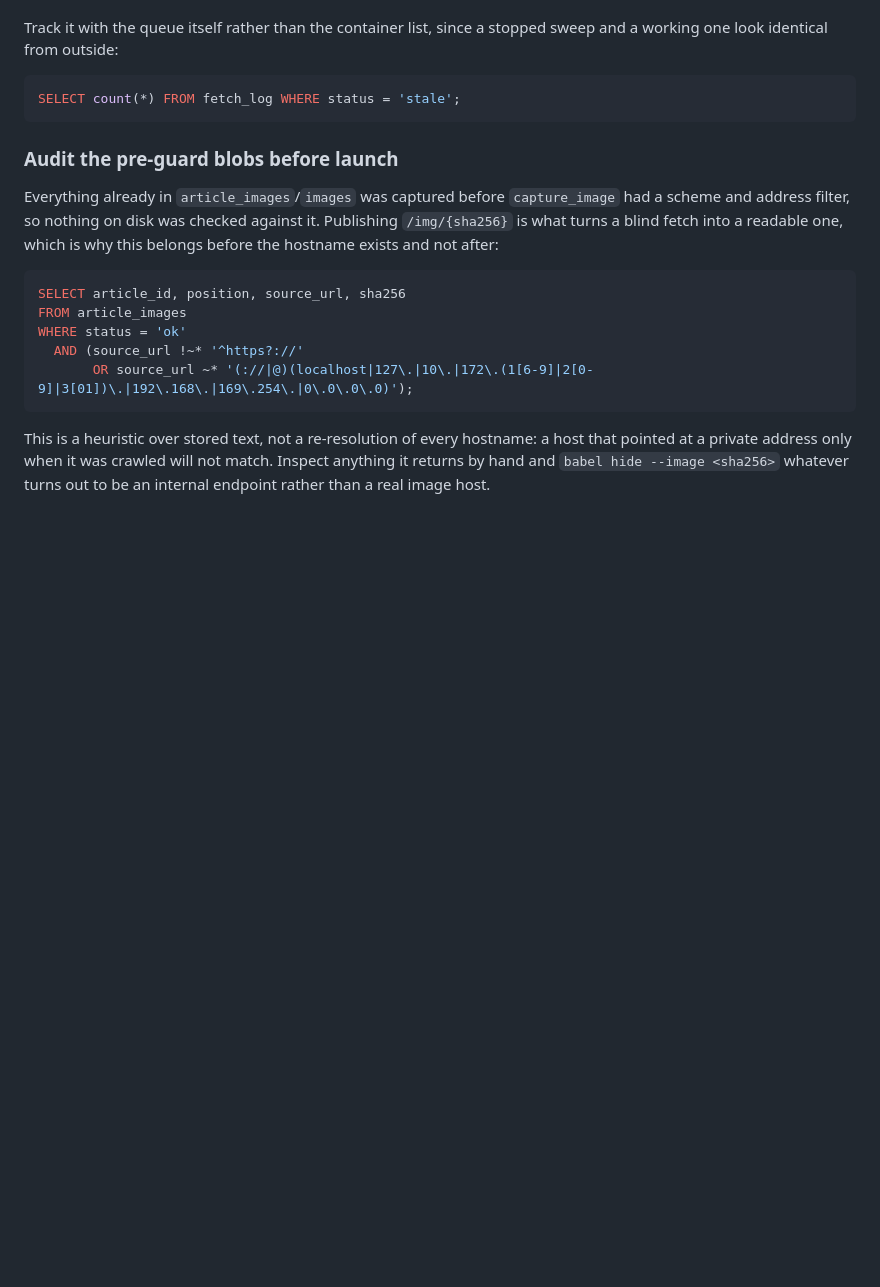
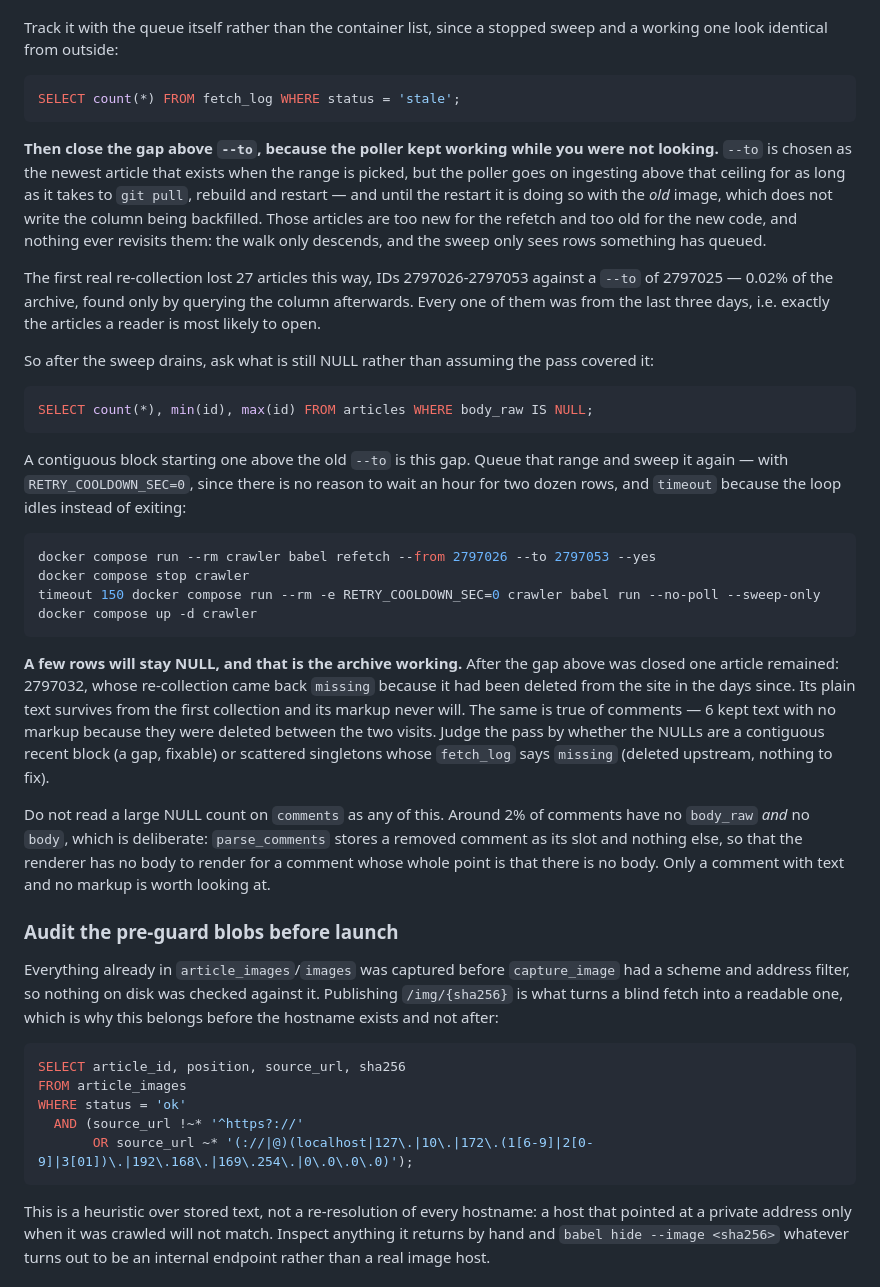
Before and after one commit to driversti/babel, a Markdown page: README.md, the part around the change. Drawn GitHub-style; blank space fills up the shorter version.

Commit message:
Record the gap a refetch ceiling leaves above itself
`--to` is picked as the newest article that exists when the range is chosen, but
the poller keeps ingesting above that ceiling for as long as it takes to pull,
rebuild and restart -- and until the restart it does so with the old image, which
does not write the column being backfilled. Those IDs are too new for the refetch
and too old for the new code, and nothing revisits them: the walk only descends,
and the sweep only sees rows something has queued.

The first real re-collection lost 27 articles exactly this way, 2797026-2797053
against a `--to` of 2797025. Every one of them was from the last three days --
the articles a reader is most likely to open -- and the only thing that surfaced
them was querying `body_raw IS NULL` afterwards, two days later.

README now closes the loop it was missing: the query to run once the sweep
drains, how to read the answer, and the four commands that close a gap
(`RETRY_COOLDOWN_SEC=0`, since waiting an hour for two dozen rows buys nothing,
and `timeout` because the loop idles rather than exiting).

It also records what NOT to act on, since chasing those wasted most of the
investigation. Around 2% of comments have neither `body_raw` nor `body`, which is
`parse_comments` storing a removed comment as its slot and nothing else. And a
row can stay NULL because re-collection came back `missing` -- article 2797032
was deleted from the site between the two visits, so its plain text survives from
the first collection and its markup never will. That is the archive working, not
a defect. Only a row with text and no markup is worth a look.

Docs only; no code changed, no deploy needed.

Co-Authored-By: Claude Opus 5 <noreply@anthropic.com>

````diff
--- a/README.md
+++ b/README.md
@@ -169,6 +169,46 @@ one look identical from outside:
 SELECT count(*) FROM fetch_log WHERE status = 'stale';
 ```
 
+**Then close the gap above `--to`, because the poller kept working while you were not looking.**
+`--to` is chosen as the newest article that exists when the range is picked, but the poller goes on
+ingesting above that ceiling for as long as it takes to `git pull`, rebuild and restart — and until
+the restart it is doing so with the *old* image, which does not write the column being backfilled.
+Those articles are too new for the refetch and too old for the new code, and nothing ever revisits
+them: the walk only descends, and the sweep only sees rows something has queued.
+
+The first real re-collection lost 27 articles this way, IDs 2797026-2797053 against a `--to` of
+2797025 — 0.02% of the archive, found only by querying the column afterwards. Every one of them was
+from the last three days, i.e. exactly the articles a reader is most likely to open.
+
+So after the sweep drains, ask what is still NULL rather than assuming the pass covered it:
+
+```sql
+SELECT count(*), min(id), max(id) FROM articles WHERE body_raw IS NULL;
+```
+
+A contiguous block starting one above the old `--to` is this gap. Queue that range and sweep it
+again — with `RETRY_COOLDOWN_SEC=0`, since there is no reason to wait an hour for two dozen rows,
+and `timeout` because the loop idles instead of exiting:
+
+```bash
+docker compose run --rm crawler babel refetch --from 2797026 --to 2797053 --yes
+docker compose stop crawler
+timeout 150 docker compose run --rm -e RETRY_COOLDOWN_SEC=0 crawler babel run --no-poll --sweep-only
+docker compose up -d crawler
+```
+
+**A few rows will stay NULL, and that is the archive working.** After the gap above was closed one
+article remained: 2797032, whose re-collection came back `missing` because it had been deleted from
+the site in the days since. Its plain text survives from the first collection and its markup never
+will. The same is true of comments — 6 kept text with no markup because they were deleted between
+the two visits. Judge the pass by whether the NULLs are a contiguous recent block (a gap, fixable)
+or scattered singletons whose `fetch_log` says `missing` (deleted upstream, nothing to fix).
+
+Do not read a large NULL count on `comments` as any of this. Around 2% of comments have no
+`body_raw` *and* no `body`, which is deliberate: `parse_comments` stores a removed comment as its
+slot and nothing else, so that the renderer has no body to render for a comment whose whole point is
+that there is no body. Only a comment with text and no markup is worth looking at.
+
 ### Audit the pre-guard blobs before launch
 
 Everything already in `article_images`/`images` was captured before `capture_image` had a scheme and
````
Also changed, not shown: CLAUDE.md (+6 -1 lines).
